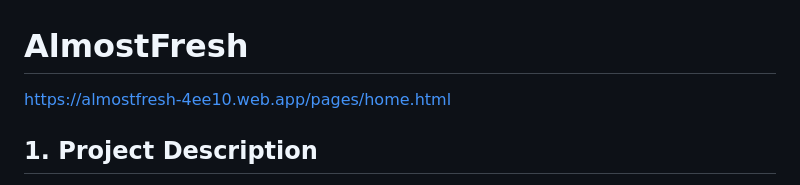
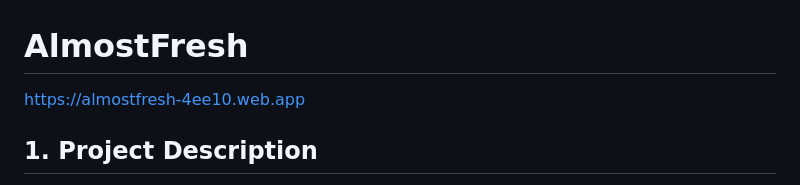
Before and after one commit to Anhad-Sodhi/1800_202330_30, a Markdown page: README.md, the part around the change. GitHub-like rendering.

Commit message:
fixed site link in readme

```diff
--- a/README.md
+++ b/README.md
@@ -1,5 +1,5 @@
 # AlmostFresh
-https://almostfresh-4ee10.web.app/pages/home.html
+https://almostfresh-4ee10.web.app
 ## 1. Project Description
 Our team BBY30 is developing AlmostFresh™ to help people with excess food share that food with others so it does not go to waste by posting excess or imperfect food and produce [aimed towards farmers and regular people, unlike Too Good To Go™].
 
```
